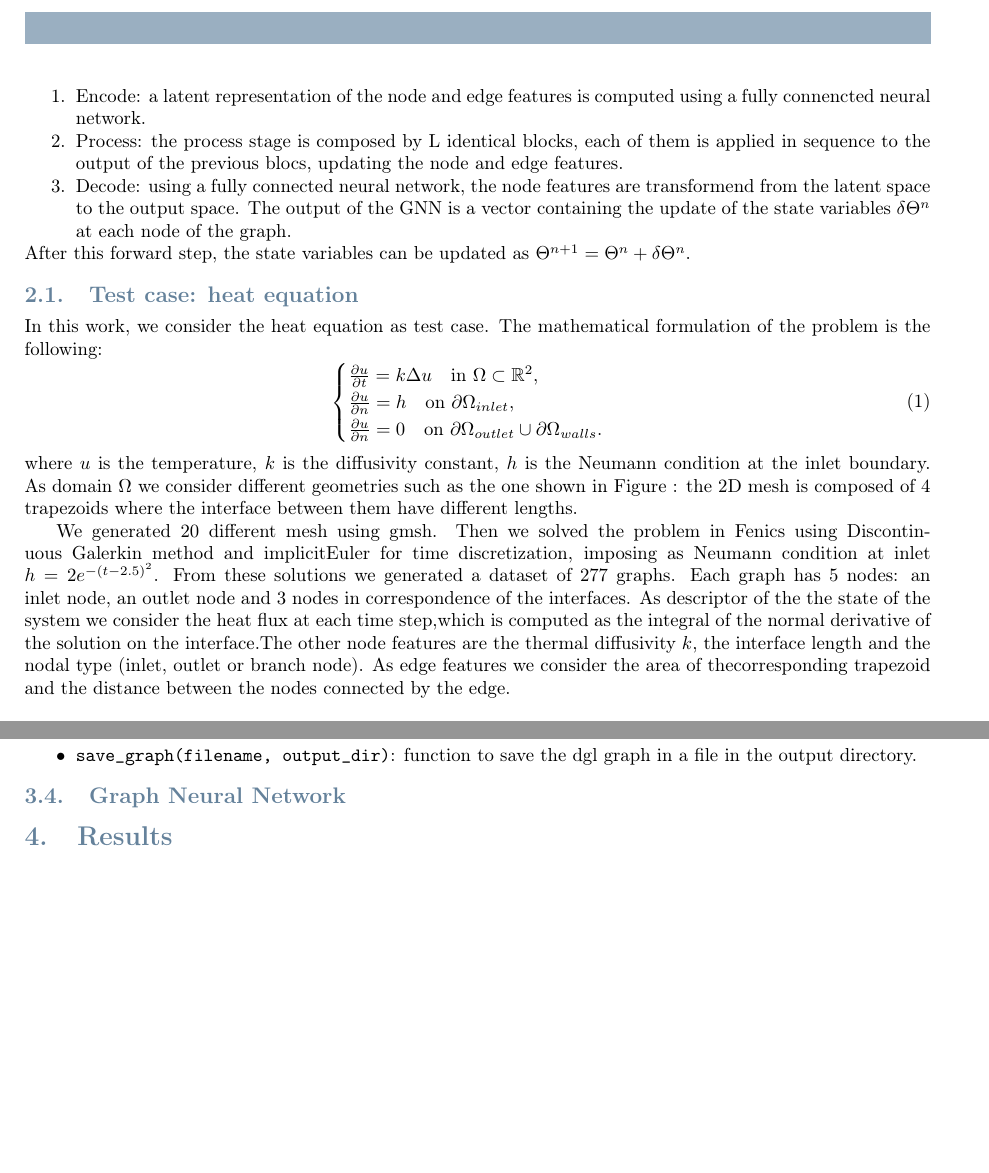
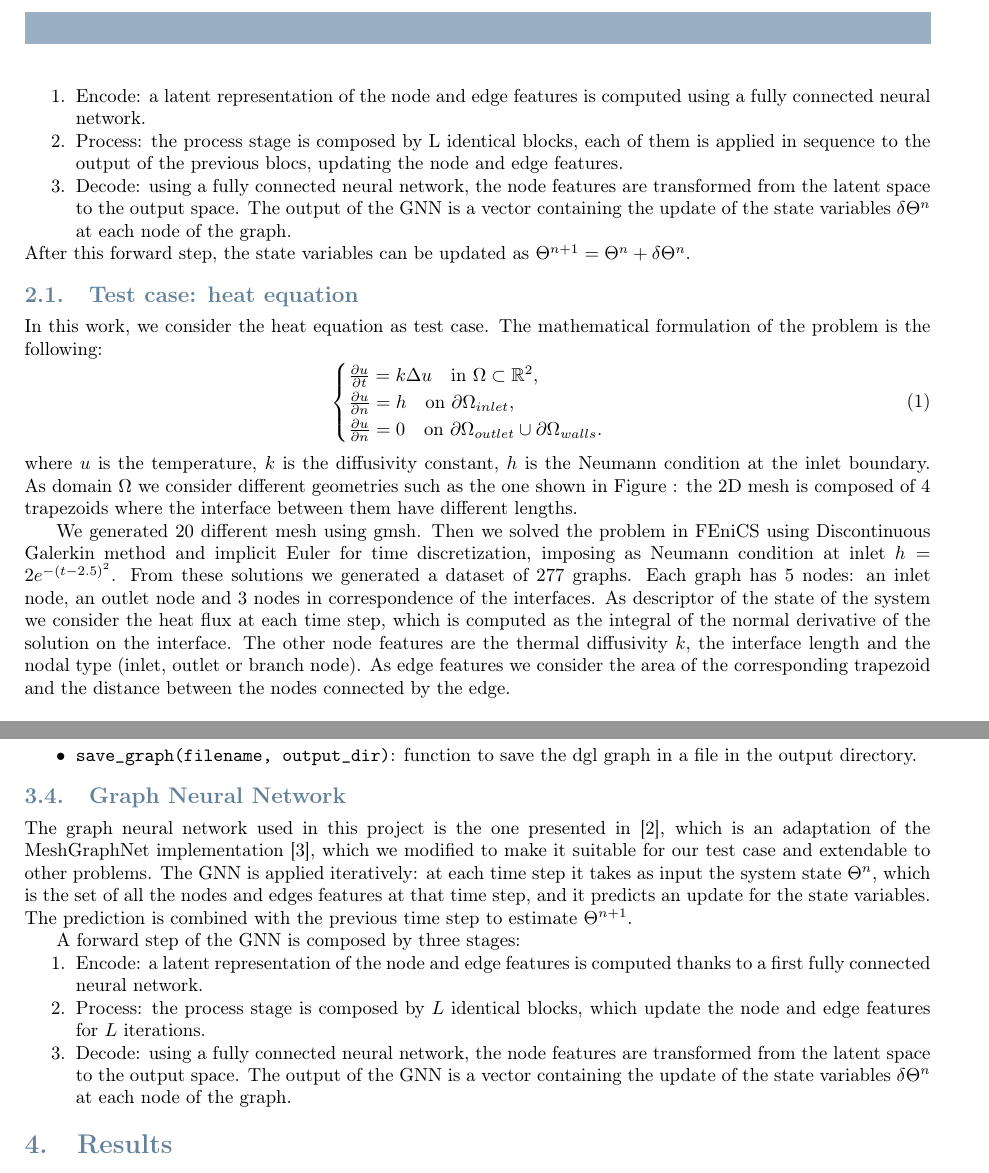
Before and after one commit to itsmebonny/pacsproj, a LaTeX document (report/main.tex): two parts of pages 2 and 5 of 6, joined at a grey line, cut so that both start at the same text, the shorter picture padded with empty space. Compiled offline with pdfLaTeX.

```diff
--- a/report/main.tex
+++ b/report/main.tex
@@ -151,9 +151,9 @@
 The GNN is applied iteratively: at each time step it takes as input the system state \(\Theta^{n}\), which is the set of all the nodes and edges features at that time step, and it predicts an update for the state variables. The prediction is combined with the previous time step to estimate \(\Theta^{n+1}\).
 A forward step of the GNN is composed by three stages:
 \begin{enumerate}
-    \item Encode: a latent representation of the node and edge features is computed using a fully connencted neural network.
+    \item Encode: a latent representation of the node and edge features is computed using a fully connected neural network.
     \item Process: the process stage is composed by L identical blocks, each of them is applied in sequence to the output of the previous blocs, updating the node and edge features.
-    \item Decode: using a fully connected neural network, the node features are transformend from the latent space to the output space. The output of the GNN is a vector containing the update of the state variables \(\delta\Theta^n\) at each node of the graph.
+    \item Decode: using a fully connected neural network, the node features are transformed from the latent space to the output space. The output of the GNN is a vector containing the update of the state variables \(\delta\Theta^n\) at each node of the graph.
 \end{enumerate}
 After this forward step, the state variables can be updated as \(\Theta^{n+1} = \Theta^{n} + \delta\Theta^{n}\).
 
@@ -176,11 +176,11 @@
 % aggiungere figura di una mesh
 
 We generated 20 different mesh using gmsh.
-Then we solved the problem in Fenics using Discontinuous Galerkin method and implicitEuler for time discretization, imposing as Neumann condition at inlet \(h = 2e^{-(t-2.5)^2}\).
+Then we solved the problem in FEniCS using Discontinuous Galerkin method and implicit Euler for time discretization, imposing as Neumann condition at inlet \(h = 2e^{-(t-2.5)^2}\).
 From these solutions we generated a dataset of 277 graphs.
 Each graph has 5 nodes: an inlet node, an outlet node and 3 nodes in correspondence of the interfaces.
-As descriptor of the the state of the system we consider the heat flux at each time step,which is computed as the integral of the normal derivative of the solution on the interface.The other node features are the thermal diffusivity \(k\), the interface length and the nodal type (inlet, outlet or branch node).
-As edge features we consider the area of thecorresponding trapezoid and the distance between the nodes connected by the edge.
+As descriptor of the state of the system we consider the heat flux at each time step, which is computed as the integral of the normal derivative of the solution on the interface. The other node features are the thermal diffusivity \(k\), the interface length and the nodal type (inlet, outlet or branch node).
+As edge features we consider the area of the corresponding trapezoid and the distance between the nodes connected by the edge.
 
 % tabella con le varie features?
 
@@ -299,6 +299,15 @@
 \end{itemize}
 
 \subsection{Graph Neural Network}
+The graph neural network used in this project is the one presented in \cite{Luca}, which is an adaptation of the MeshGraphNet implementation \cite{MeshGraphNet}, which we modified to make it suitable for our test case and extendable to other problems. The GNN is applied iteratively: at each time step it takes as input the system state \(\Theta^{n}\), which is the set of all the nodes and edges features at that time step, and it predicts an update for the state variables. The prediction is combined with the previous time step to estimate \(\Theta^{n+1}\).
+
+A forward step of the GNN is composed by three stages:
+\begin{enumerate}
+    \item Encode: a latent representation of the node and edge features is computed thanks to a first fully connected neural network.
+    \item Process: the process stage is composed by \(L\) identical blocks, which update the node and edge features for \(L\) iterations.
+    \item Decode: using a fully connected neural network, the node features are transformed from the latent space to the output space. The output of the GNN is a vector containing the update of the state variables \(\delta\Theta^n\) at each node of the graph.
+\end{enumerate}
+
 
 %-----------------------------------------------------------------------------
 % Results
```
Also changed, not shown: report/main.pdf (deleted), report/main.tex (4 more changed lines).
